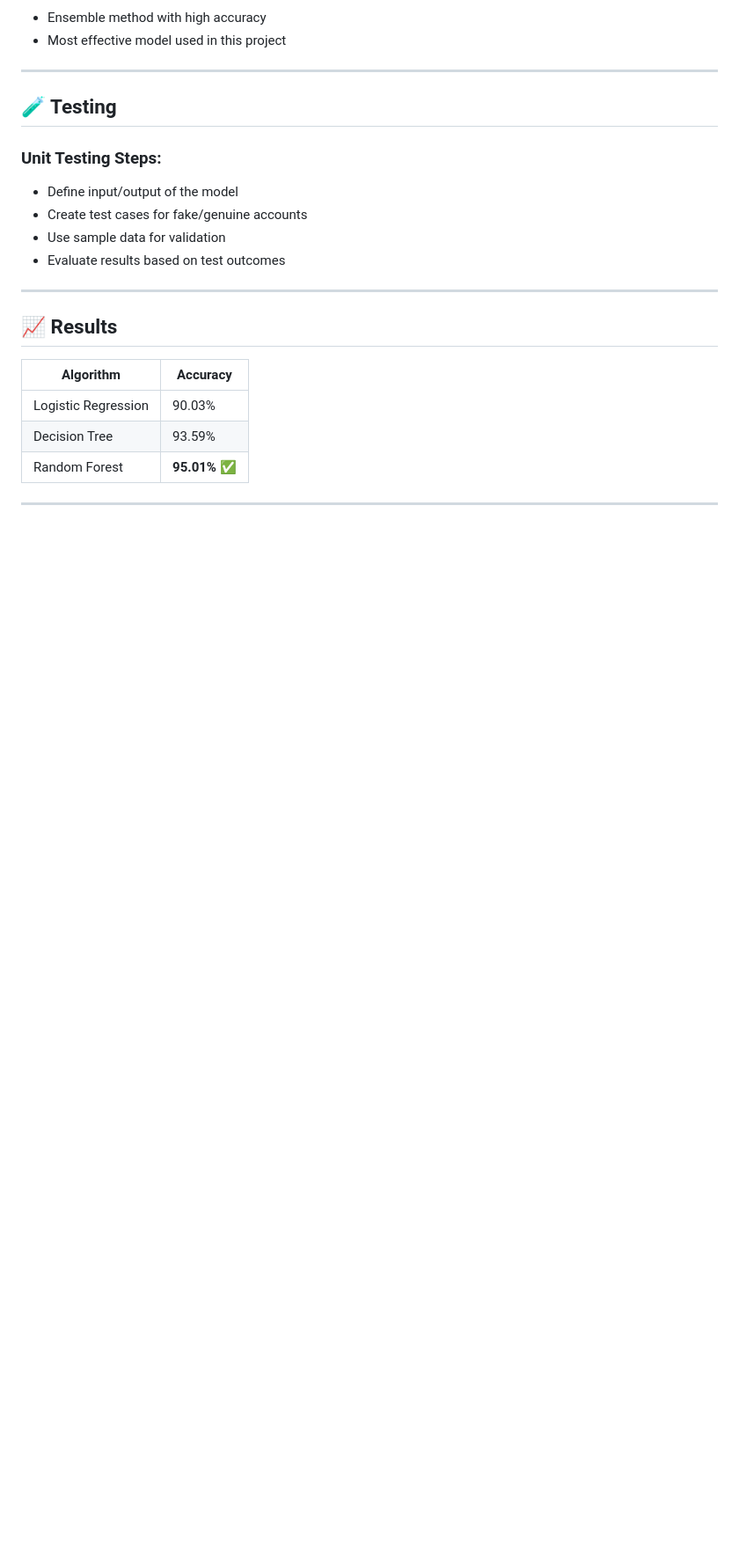
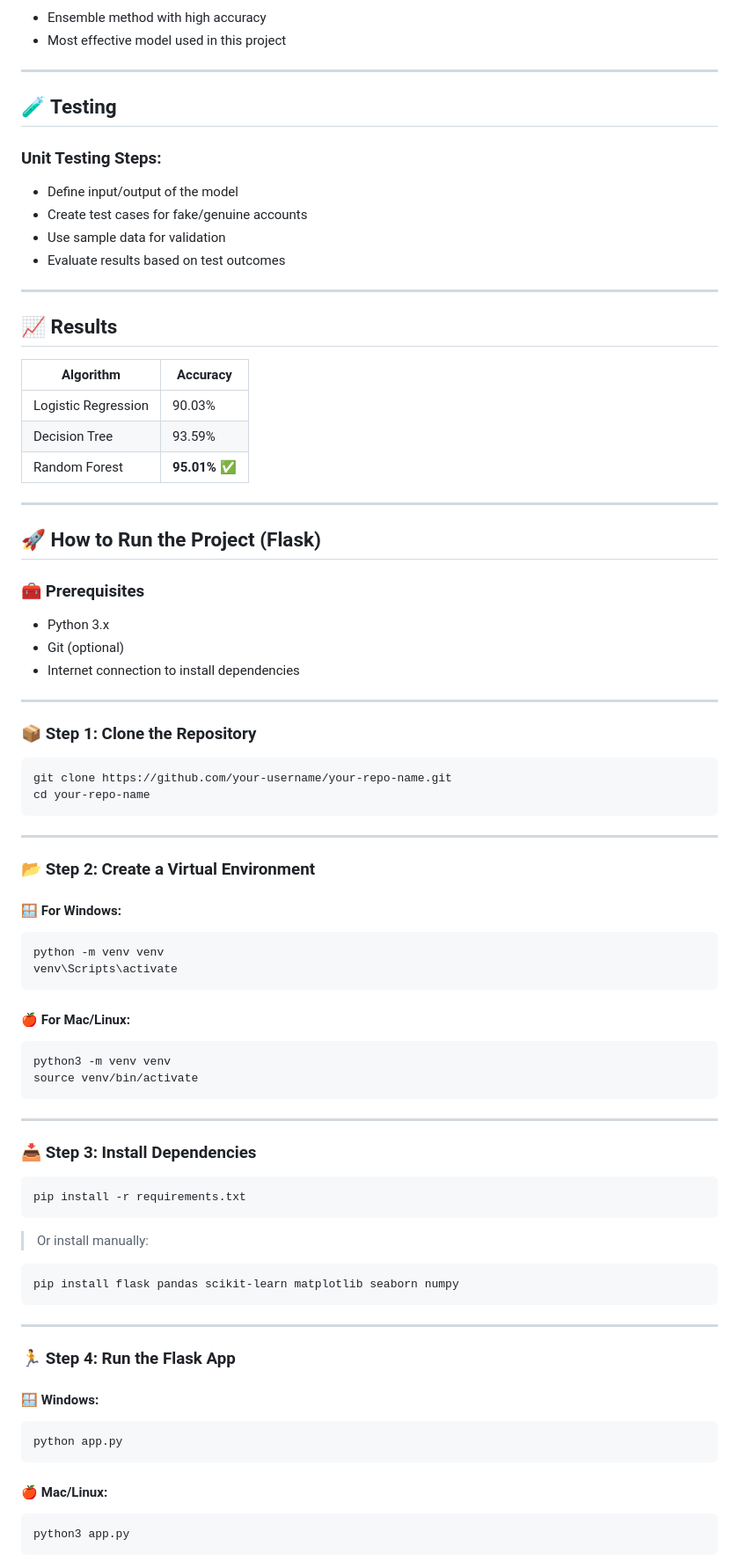
Before and after one commit to rishis26/fake-social-media-detector-using-ML, a Markdown page: README.md, the part around the change printed below. Shown: that part at 88% size. Drawn GitHub-style; blank space fills up the shorter version.

````diff
--- a/README.md
+++ b/README.md
@@ -108,3 +108,63 @@ The project surveys existing approaches including:
 
 ---
 
+## 🚀 How to Run the Project (Flask)
+
+### 🧰 Prerequisites
+- Python 3.x
+- Git (optional)
+- Internet connection to install dependencies
+
+---
+
+### 📦 Step 1: Clone the Repository
+
+```bash
+git clone https://github.com/your-username/your-repo-name.git
+cd your-repo-name
+```
+
+---
+
+### 📂 Step 2: Create a Virtual Environment
+
+#### 🪟 For Windows:
+```bash
+python -m venv venv
+venv\Scripts\activate
+```
+
+#### 🍎 For Mac/Linux:
+```bash
+python3 -m venv venv
+source venv/bin/activate
+```
+
+---
+
+### 📥 Step 3: Install Dependencies
+
+```bash
+pip install -r requirements.txt
+```
+
+> Or install manually:
+
+```bash
+pip install flask pandas scikit-learn matplotlib seaborn numpy
+```
+
+---
+
+### 🏃 Step 4: Run the Flask App
+
+#### 🪟 Windows:
+```bash
+python app.py
+```
+
+#### 🍎 Mac/Linux:
+```bash
+python3 app.py
+```
+
````
Also changed, not shown: other parts of README.md (+33 -0 lines).
